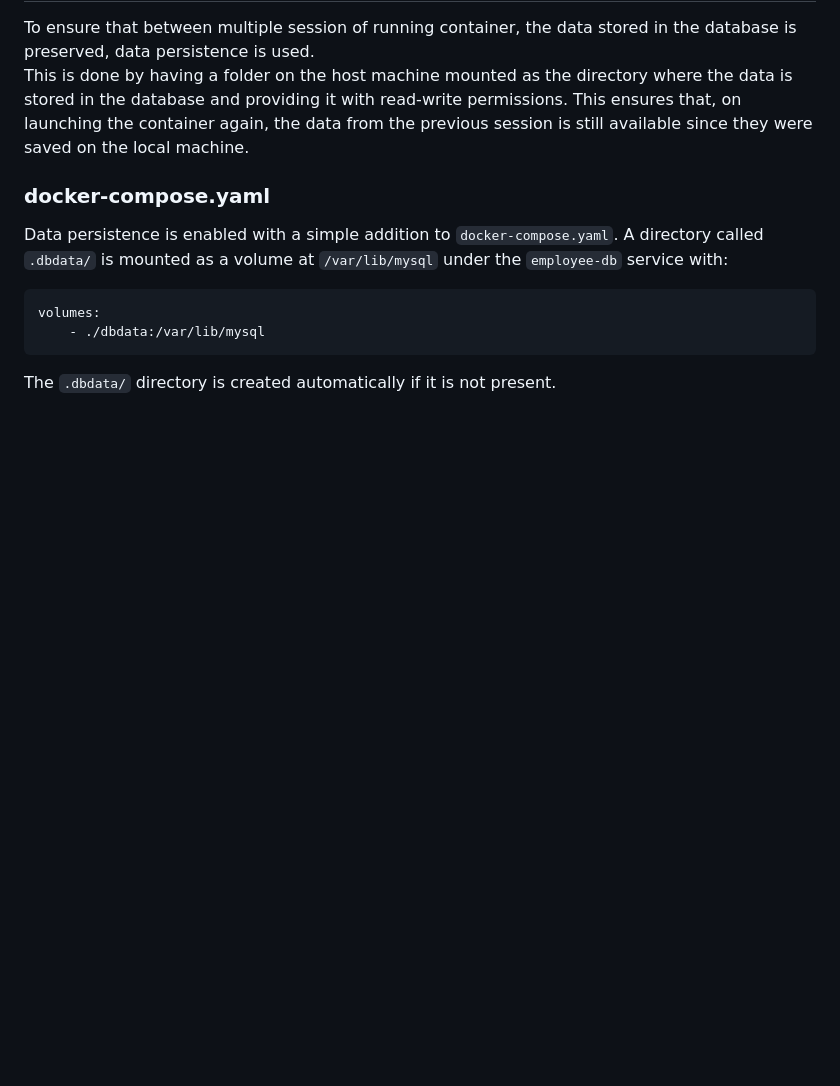
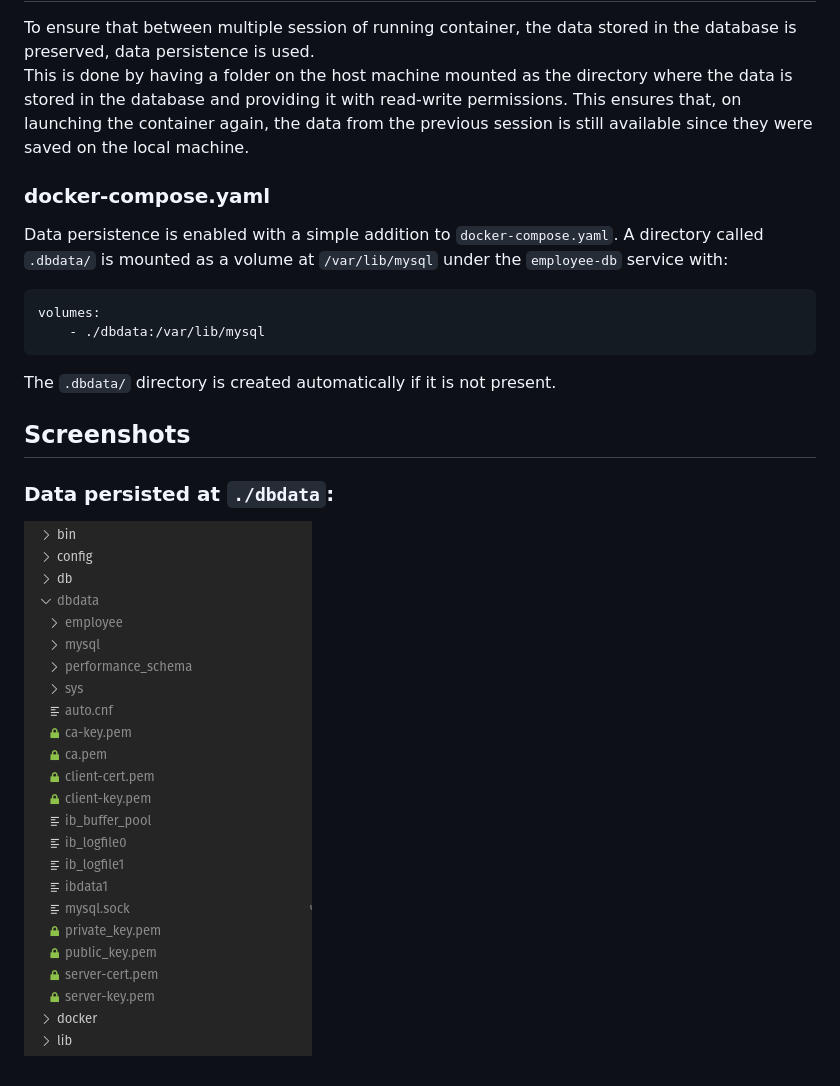
Before and after one commit to Wolfram70/IRIS-Systems-Rec-Task, a Markdown page: README.md, the part around the change. Drawn GitHub-style; pictures changed too: Screenshots/persisted.png (added); blank space fills up the shorter version.

````diff
--- a/README.md
+++ b/README.md
@@ -10,3 +10,6 @@ volumes:
     - ./dbdata:/var/lib/mysql
 ```
 The <code>.dbdata/</code> directory is created automatically if it is not present.
+## Screenshots
+### Data persisted at <code>./dbdata</code>:
+![Kiku](Screenshots/persisted.png)
````
